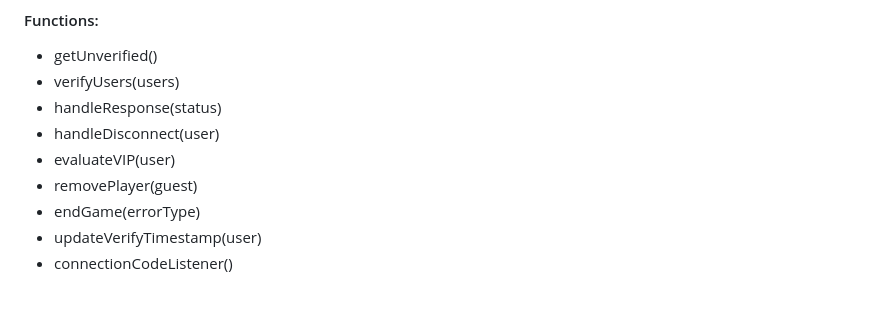
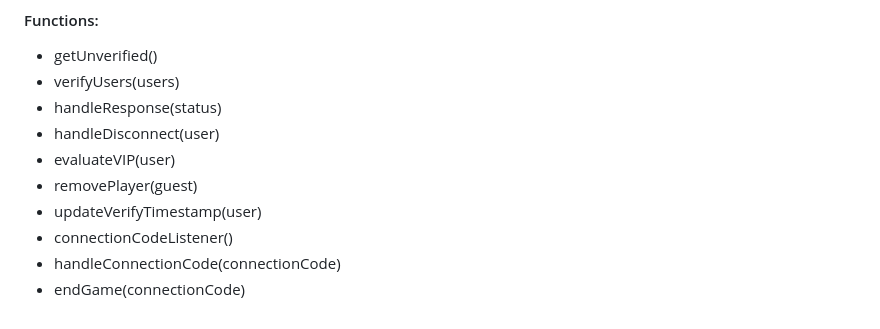
Before and after one commit to susanpallmann/witches-wagers-3, a Markdown page: README.md, the part around the change. Drawn GitHub-style.

```diff
--- a/README.md
+++ b/README.md
@@ -118,6 +118,7 @@ Firebase realtime database:
 - handleDisconnect(user)
 - evaluateVIP(user)
 - removePlayer(guest)
-- endGame(errorType)
 - updateVerifyTimestamp(user)
 - connectionCodeListener()
+- handleConnectionCode(connectionCode)
+- endGame(connectionCode)
```
